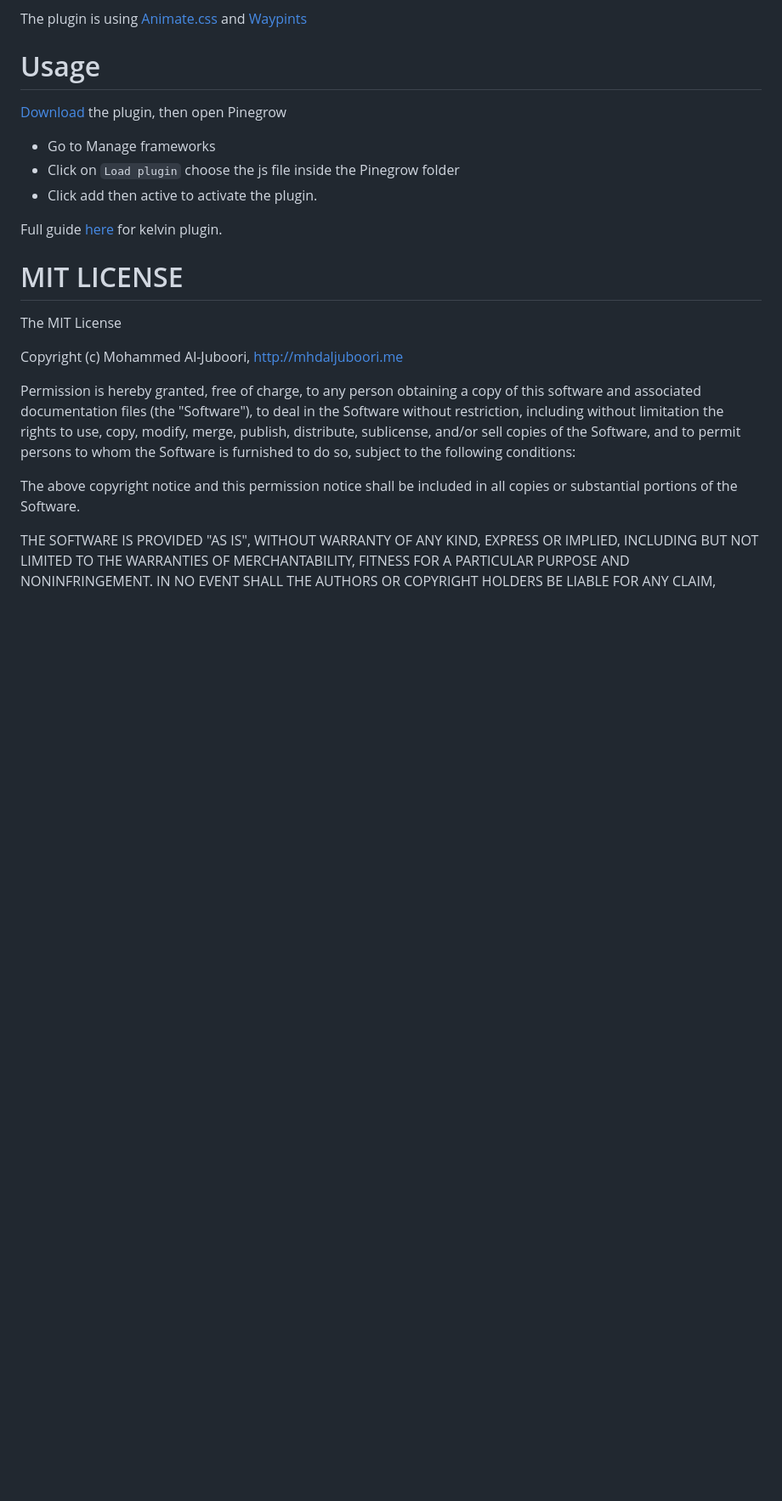
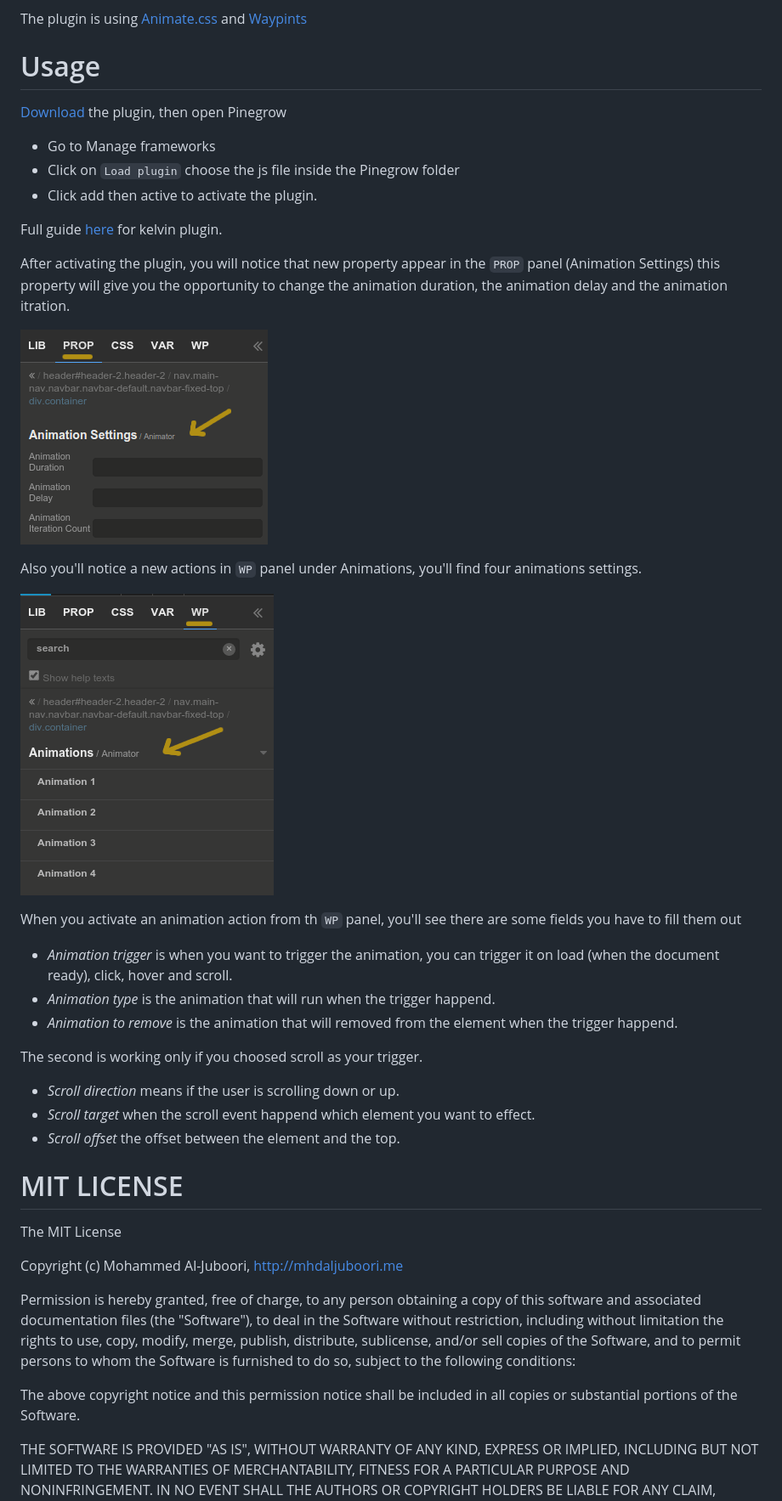
Before and after one commit to MhdAljuboori/AnimatorPinegrowPlugin, a Markdown page: README.md, the part around the change. Shown: that part at 85% size. Rendered like a GitHub page; pictures changed too: screenshots/animation-actions.png (added), screenshots/animation-settings.png (added); blank space fills up the shorter version.

```diff
--- a/README.md
+++ b/README.md
@@ -11,6 +11,27 @@ Usage
 * Click add then active to activate the plugin.
 
 Full guide [here](http://pinegrow.com/docs/guides/kelvin-pine/index.html) for kelvin plugin.
+
+After activating the plugin, you will notice that new property appear in the `PROP` panel (Animation Settings) this property will give you the opportunity to change the animation duration, the animation delay and the animation itration.
+
+![Animation Settings](https://raw.githubusercontent.com/MhdAljuboori/AnimatorPinegrowPlugin/master/screenshots/animation-settings.png)
+
+Also you'll notice a new actions in `WP` panel under Animations, you'll find four animations settings.
+
+![Animation Actions](https://raw.githubusercontent.com/MhdAljuboori/AnimatorPinegrowPlugin/master/screenshots/animation-actions.png)
+
+When you activate an animation action from th `WP` panel, you'll see there are some fields you have to fill them out
+
+* *Animation trigger* is when you want to trigger the animation, you can trigger it on load (when the document ready), click, hover and scroll.
+* *Animation type* is the animation that will run when the trigger happend.
+* *Animation to remove* is the animation that will removed from the element when the trigger happend.
+
+The second is working only if you choosed scroll as your trigger.
+
+* *Scroll direction* means if the user is scrolling down or up.
+* *Scroll target* when the scroll event happend which element you want to effect.
+* *Scroll offset* the offset between the element and the top.
+
 
 MIT LICENSE
 ===========
```
